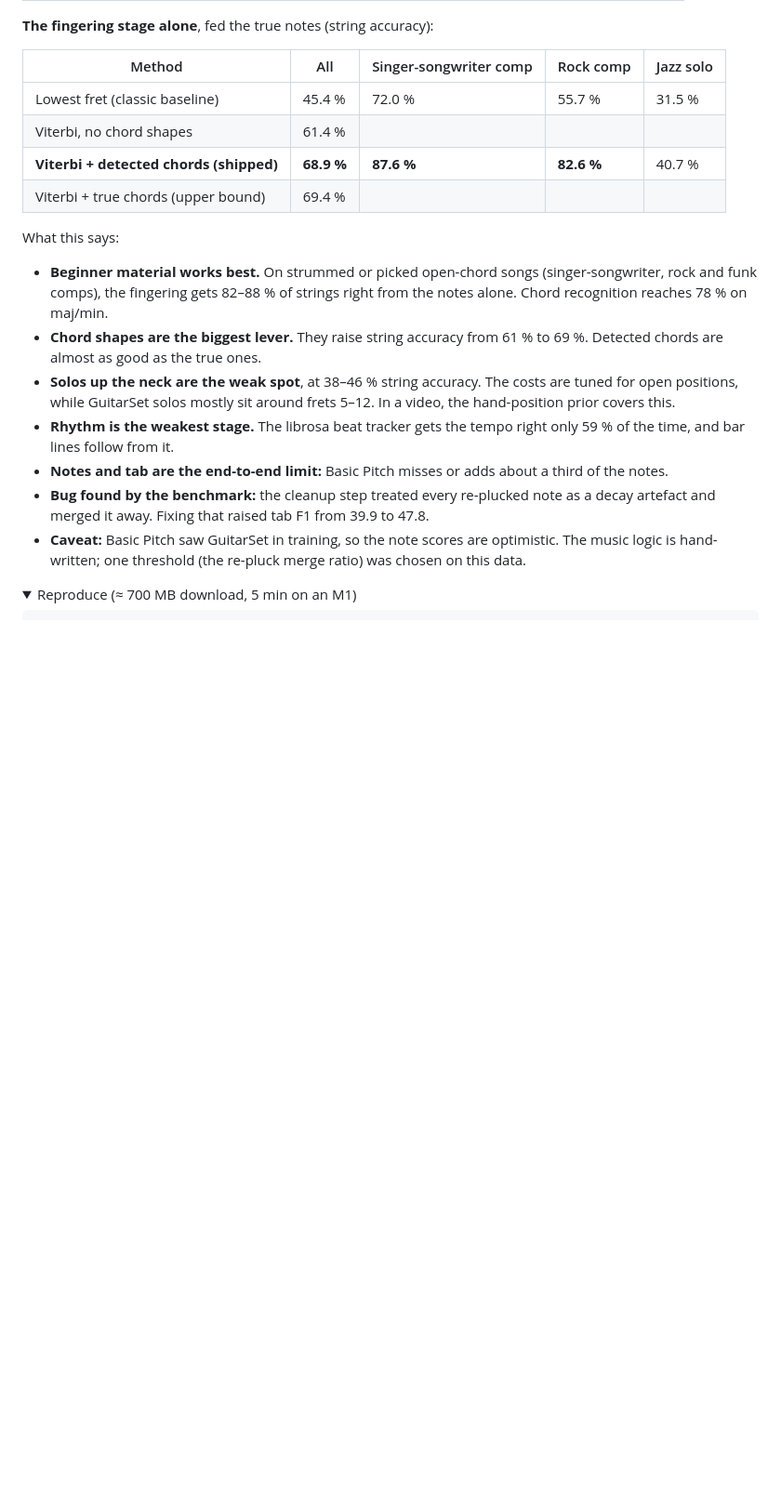
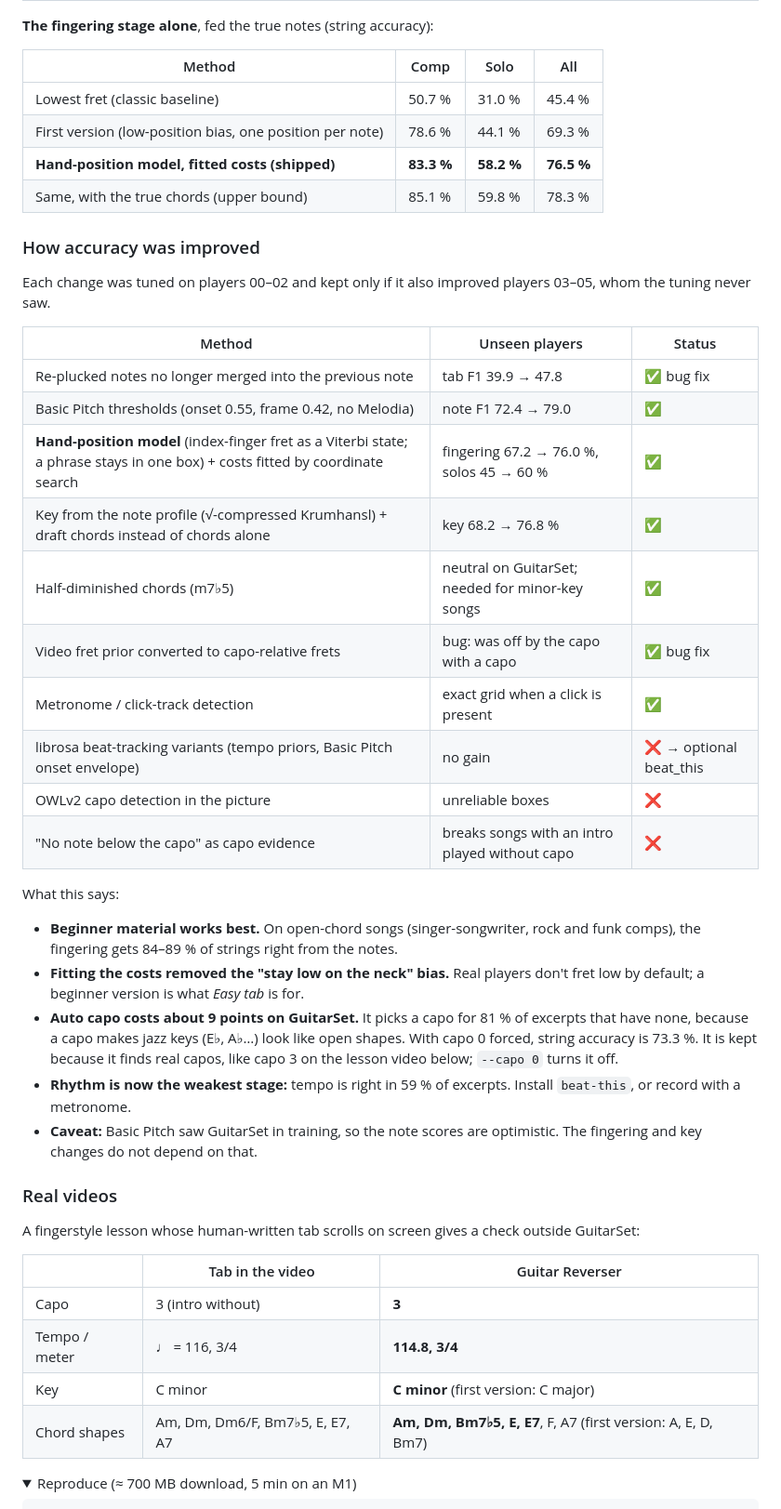
Before and after one commit to Crypto-Corp/guitar-reverser, a Markdown page: README.md, the part around one of its changes. Shown at 93% size. Drawn GitHub-style; folded sections open; blank space fills up the shorter version.

```diff
--- a/README.md
+++ b/README.md
@@ -150,22 +154,48 @@ Analysed songs stay on your machine: `web/public/songs/` and `work/` are git-ign
 
 **The fingering stage alone**, fed the true notes (string accuracy):
 
-| Method | All | Singer-songwriter comp | Rock comp | Jazz solo |
-|---|---|---|---|---|
-| Lowest fret (classic baseline) | 45.4 % | 72.0 % | 55.7 % | 31.5 % |
-| Viterbi, no chord shapes | 61.4 % | | | |
-| **Viterbi + detected chords (shipped)** | **68.9 %** | **87.6 %** | **82.6 %** | 40.7 % |
-| Viterbi + true chords (upper bound) | 69.4 % | | | |
+| Method | Comp | Solo | All |
+|---|---|---|---|
+| Lowest fret (classic baseline) | 50.7 % | 31.0 % | 45.4 % |
+| First version (low-position bias, one position per note) | 78.6 % | 44.1 % | 69.3 % |
+| **Hand-position model, fitted costs (shipped)** | **83.3 %** | **58.2 %** | **76.5 %** |
+| Same, with the true chords (upper bound) | 85.1 % | 59.8 % | 78.3 % |
+
+### How accuracy was improved
+
+Each change was tuned on players 00–02 and kept only if it also improved players 03–05, whom the tuning never saw.
+
+| Method | Unseen players | Status |
+|---|---|---|
+| Re-plucked notes no longer merged into the previous note | tab F1 39.9 → 47.8 | ✅ bug fix |
+| Basic Pitch thresholds (onset 0.55, frame 0.42, no Melodia) | note F1 72.4 → 79.0 | ✅ |
+| **Hand-position model** (index-finger fret as a Viterbi state; a phrase stays in one box) + costs fitted by coordinate search | fingering 67.2 → 76.0 %, solos 45 → 60 % | ✅ |
+| Key from the note profile (√-compressed Krumhansl) + draft chords instead of chords alone | key 68.2 → 76.8 % | ✅ |
+| Half-diminished chords (m7♭5) | neutral on GuitarSet; needed for minor-key songs | ✅ |
+| Video fret prior converted to capo-relative frets | bug: was off by the capo with a capo | ✅ bug fix |
+| Metronome / click-track detection | exact grid when a click is present | ✅ |
+| librosa beat-tracking variants (tempo priors, Basic Pitch onset envelope) | no gain | ❌ → optional beat_this |
+| OWLv2 capo detection in the picture | unreliable boxes | ❌ |
+| "No note below the capo" as capo evidence | breaks songs with an intro played without capo | ❌ |
 
 What this says:
 
-- **Beginner material works best.** On strummed or picked open-chord songs (singer-songwriter, rock and funk comps), the fingering gets 82–88 % of strings right from the notes alone. Chord recognition reaches 78 % on maj/min.
-- **Chord shapes are the biggest lever.** They raise string accuracy from 61 % to 69 %. Detected chords are almost as good as the true ones.
-- **Solos up the neck are the weak spot**, at 38–46 % string accuracy. The costs are tuned for open positions, while GuitarSet solos mostly sit around frets 5–12. In a video, the hand-position prior covers this.
-- **Rhythm is the weakest stage.** The librosa beat tracker gets the tempo right only 59 % of the time, and bar lines follow from it.
-- **Notes and tab are the end-to-end limit:** Basic Pitch misses or adds about a third of the notes.
-- **Bug found by the benchmark:** the cleanup step treated every re-plucked note as a decay artefact and merged it away. Fixing that raised tab F1 from 39.9 to 47.8.
-- **Caveat:** Basic Pitch saw GuitarSet in training, so the note scores are optimistic. The music logic is hand-written; one threshold (the re-pluck merge ratio) was chosen on this data.
+- **Beginner material works best.** On open-chord songs (singer-songwriter, rock and funk comps), the fingering gets 84–89 % of strings right from the notes.
+- **Fitting the costs removed the "stay low on the neck" bias.** Real players don't fret low by default; a beginner version is what *Easy tab* is for.
+- **Auto capo costs about 9 points on GuitarSet.** It picks a capo for 81 % of excerpts that have none, because a capo makes jazz keys (E♭, A♭…) look like open shapes. With capo 0 forced, string accuracy is 73.3 %. It is kept because it finds real capos, like capo 3 on the lesson video below; `--capo 0` turns it off.
+- **Rhythm is now the weakest stage:** tempo is right in 59 % of excerpts. Install `beat-this`, or record with a metronome.
+- **Caveat:** Basic Pitch saw GuitarSet in training, so the note scores are optimistic. The fingering and key changes do not depend on that.
+
+### Real videos
+
+A fingerstyle lesson whose human-written tab scrolls on screen gives a check outside GuitarSet:
+
+| | Tab in the video | Guitar Reverser |
+|---|---|---|
+| Capo | 3 (intro without) | **3** |
+| Tempo / meter | ♩ = 116, 3/4 | **114.8, 3/4** |
+| Key | C minor | **C minor** (first version: C major) |
+| Chord shapes | Am, Dm, Dm6/F, Bm7♭5, E, E7, A7 | **Am, Dm, Bm7♭5, E, E7**, F, A7 (first version: A, E, D, Bm7) |
 
 <details>
 <summary>Reproduce (≈ 700 MB download, 5 min on an M1)</summary>
```
Also changed, not shown: other parts of README.md (+23 -18 lines), docs/screens/chords.png, docs/screens/easy-teacher.png, docs/screens/full-tab.png, docs/screens/top-view.png, 3 other files.
